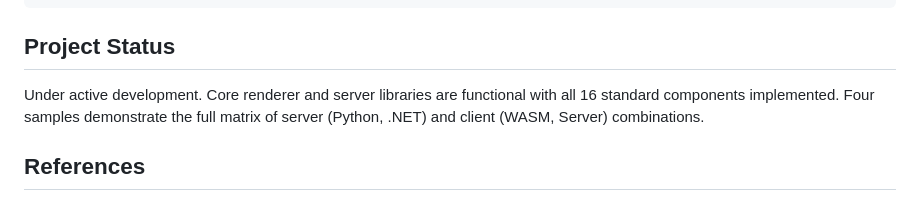
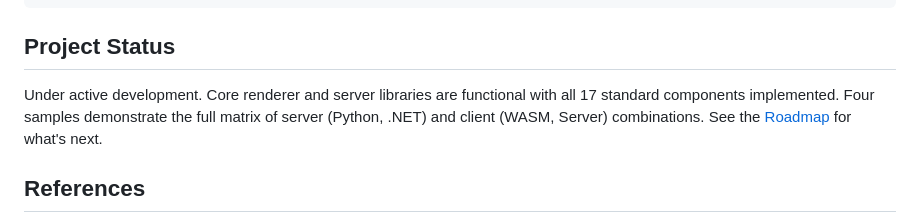
Before and after one commit to 23min/a2ui-blazor, a Markdown page: README.md, the part around the change. Drawn GitHub-style.

```diff
--- a/README.md
+++ b/README.md
@@ -256,7 +256,7 @@ tests/
 
 ## Project Status
 
-Under active development. Core renderer and server libraries are functional with all 16 standard components implemented. Four samples demonstrate the full matrix of server (Python, .NET) and client (WASM, Server) combinations.
+Under active development. Core renderer and server libraries are functional with all 17 standard components implemented. Four samples demonstrate the full matrix of server (Python, .NET) and client (WASM, Server) combinations. See the [Roadmap](ROADMAP.md) for what's next.
 
 ## References
 
```
Also changed, not shown: ROADMAP.md (added, +221 -0 lines).
